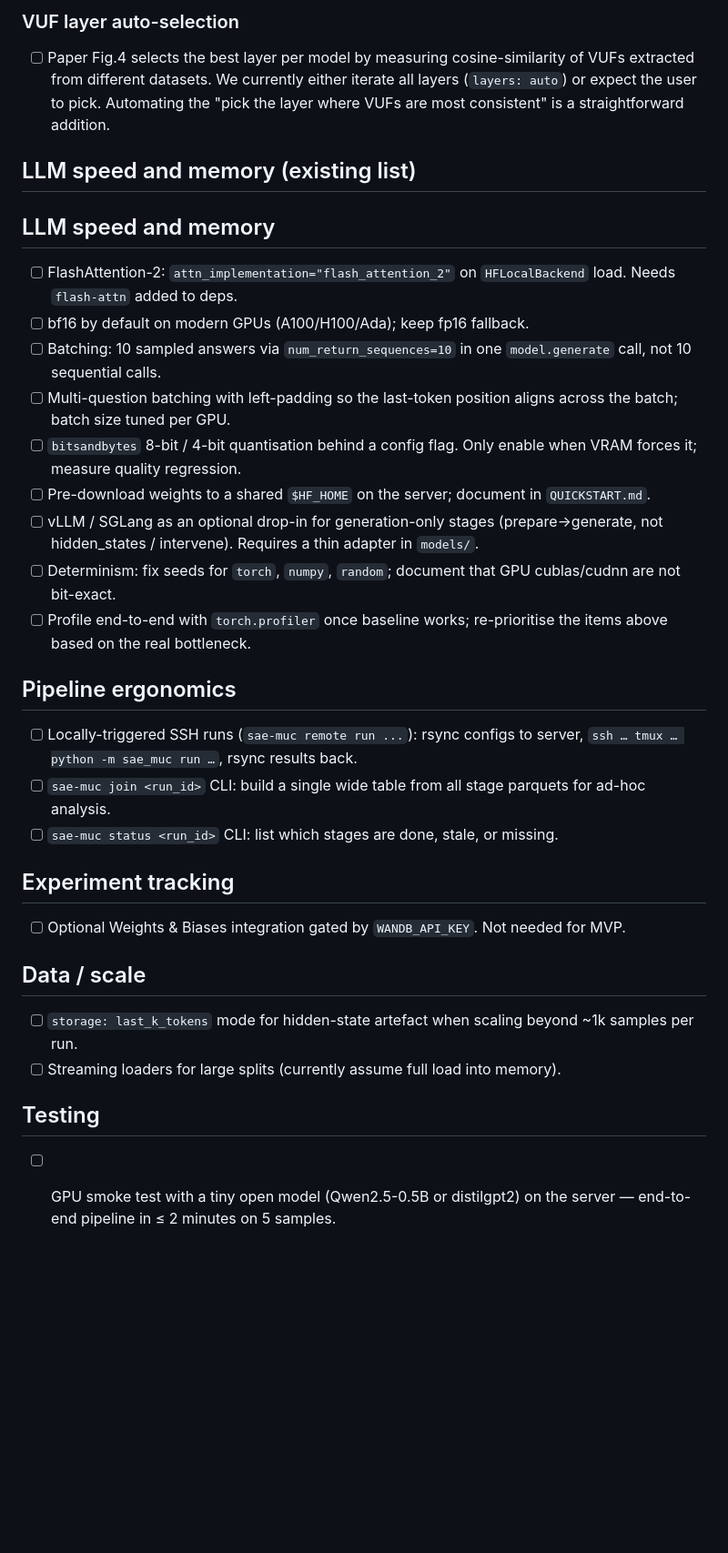
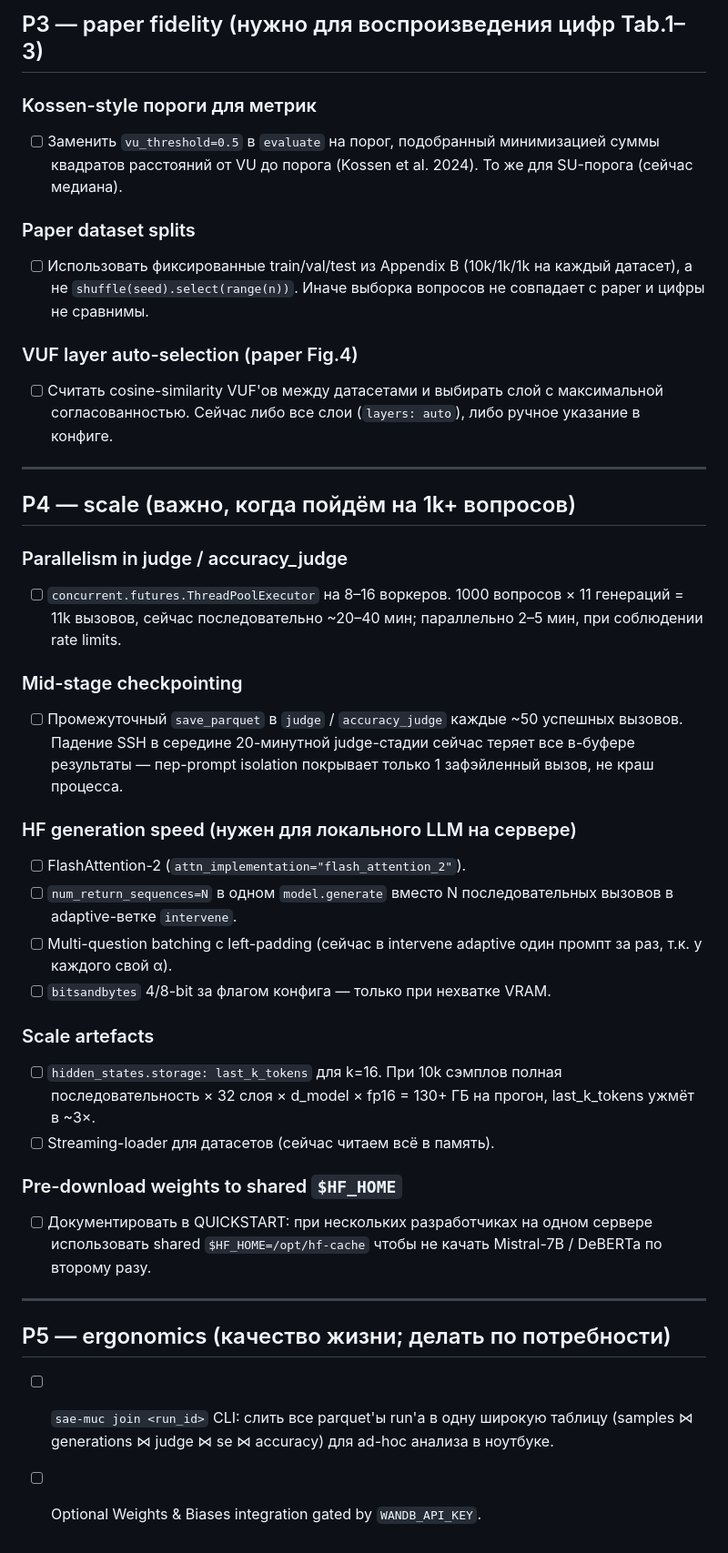
Before and after one commit to SadreevAmir/sae-muc, a Markdown page: TODO.md, the part around one of its changes. Shown at 91% size. Rendered like a GitHub page; blank space fills up the shorter version.

```diff
--- a/TODO.md
+++ b/TODO.md
@@ -78,57 +60,60 @@ pipeline passes end-to-end.
 
-### VUF layer auto-selection
-- [ ] Paper Fig.4 selects the best layer per model by measuring
-      cosine-similarity of VUFs extracted from different datasets.
-      We currently either iterate all layers (`layers: auto`) or expect
-      the user to pick. Automating the "pick the layer where VUFs are
-      most consistent" is a straightforward addition.
+## P3 — paper fidelity (нужно для воспроизведения цифр Tab.1–3)
 
-## LLM speed and memory (existing list)
+### Kossen-style пороги для метрик
+- [ ] Заменить `vu_threshold=0.5` в `evaluate` на порог, подобранный
+      минимизацией суммы квадратов расстояний от VU до порога
+      (Kossen et al. 2024). То же для SU-порога (сейчас медиана).
 
+### Paper dataset splits
+- [ ] Использовать фиксированные train/val/test из Appendix B
+      (10k/1k/1k на каждый датасет), а не `shuffle(seed).select(range(n))`.
+      Иначе выборка вопросов не совпадает с paper и цифры не сравнимы.
 
-## LLM speed and memory
+### VUF layer auto-selection (paper Fig.4)
+- [ ] Считать cosine-similarity VUF'ов между датасетами и выбирать слой
+      с максимальной согласованностью. Сейчас либо все слои
+      (`layers: auto`), либо ручное указание в конфиге.
 
-- [ ] FlashAttention-2: `attn_implementation="flash_attention_2"` on
-      `HFLocalBackend` load. Needs `flash-attn` added to deps.
-- [ ] bf16 by default on modern GPUs (A100/H100/Ada); keep fp16 fallback.
-- [ ] Batching: 10 sampled answers via `num_return_sequences=10` in one
-      `model.generate` call, not 10 sequential calls.
-- [ ] Multi-question batching with left-padding so the last-token position
-      aligns across the batch; batch size tuned per GPU.
-- [ ] `bitsandbytes` 8-bit / 4-bit quantisation behind a config flag.
-      Only enable when VRAM forces it; measure quality regression.
-- [ ] Pre-download weights to a shared `$HF_HOME` on the server; document
-      in `QUICKSTART.md`.
-- [ ] vLLM / SGLang as an optional drop-in for generation-only stages
-      (prepare→generate, not hidden_states / intervene). Requires a thin
-      adapter in `models/`.
-- [ ] Determinism: fix seeds for `torch`, `numpy`, `random`; document that
-      GPU cublas/cudnn are not bit-exact.
-- [ ] Profile end-to-end with `torch.profiler` once baseline works;
-      re-prioritise the items above based on the real bottleneck.
+---
 
-## Pipeline ergonomics
+## P4 — scale (важно, когда пойдём на 1k+ вопросов)
 
-- [ ] Locally-triggered SSH runs (`sae-muc remote run ...`): rsync configs
-      to server, `ssh … tmux … python -m sae_muc run …`, rsync results back.
-- [ ] `sae-muc join <run_id>` CLI: build a single wide table from all stage
-      parquets for ad-hoc analysis.
-- [ ] `sae-muc status <run_id>` CLI: list which stages are done, stale,
-      or missing.
+### Parallelism in judge / accuracy_judge
+- [ ] `concurrent.futures.ThreadPoolExecutor` на 8–16 воркеров.
+      1000 вопросов × 11 генераций = 11k вызовов, сейчас последовательно
+      ~20–40 мин; параллельно 2–5 мин, при соблюдении rate limits.
 
-## Experiment tracking
+### Mid-stage checkpointing
+- [ ] Промежуточный `save_parquet` в `judge` / `accuracy_judge` каждые
+      ~50 успешных вызовов. Падение SSH в середине 20-минутной judge-стадии
+      сейчас теряет все в-буфере результаты — пер-prompt isolation
+      покрывает только 1 зафэйленный вызов, не краш процесса.
 
+### HF generation speed (нужен для локального LLM на сервере)
+- [ ] FlashAttention-2 (`attn_implementation="flash_attention_2"`).
+- [ ] `num_return_sequences=N` в одном `model.generate` вместо N
+      последовательных вызовов в adaptive-ветке `intervene`.
+- [ ] Multi-question batching с left-padding (сейчас в intervene adaptive
+      один промпт за раз, т.к. у каждого свой α).
+- [ ] `bitsandbytes` 4/8-bit за флагом конфига — только при нехватке VRAM.
+
+### Scale artefacts
+- [ ] `hidden_states.storage: last_k_tokens` для k=16. При 10k сэмплов
+      полная последовательность × 32 слоя × d_model × fp16 = 130+ ГБ на
+      прогон, last_k_tokens ужмёт в ~3×.
+- [ ] Streaming-loader для датасетов (сейчас читаем всё в память).
+
+### Pre-download weights to shared `$HF_HOME`
+- [ ] Документировать в QUICKSTART: при нескольких разработчиках на одном
+      сервере использовать shared `$HF_HOME=/opt/hf-cache` чтобы не качать
+      Mistral-7B / DeBERTa по второму разу.
+
+---
+
+## P5 — ergonomics (качество жизни; делать по потребности)
+
+- [ ] `sae-muc join <run_id>` CLI: слить все parquet'ы run'а в одну
+      широкую таблицу (samples ⋈ generations ⋈ judge ⋈ se ⋈ accuracy)
+      для ad-hoc анализа в ноутбуке.
 - [ ] Optional Weights & Biases integration gated by `WANDB_API_KEY`.
-      Not needed for MVP.
-
-## Data / scale
-
-- [ ] `storage: last_k_tokens` mode for hidden-state artefact when scaling
-      beyond ~1k samples per run.
-- [ ] Streaming loaders for large splits (currently assume full load into
-      memory).
-
-## Testing
-
-- [ ] GPU smoke test with a tiny open model (Qwen2.5-0.5B or distilgpt2) on
-      the server — end-to-end pipeline in ≤ 2 minutes on 5 samples.
```
Also changed, not shown: other parts of TODO.md (+45 -63 lines).
